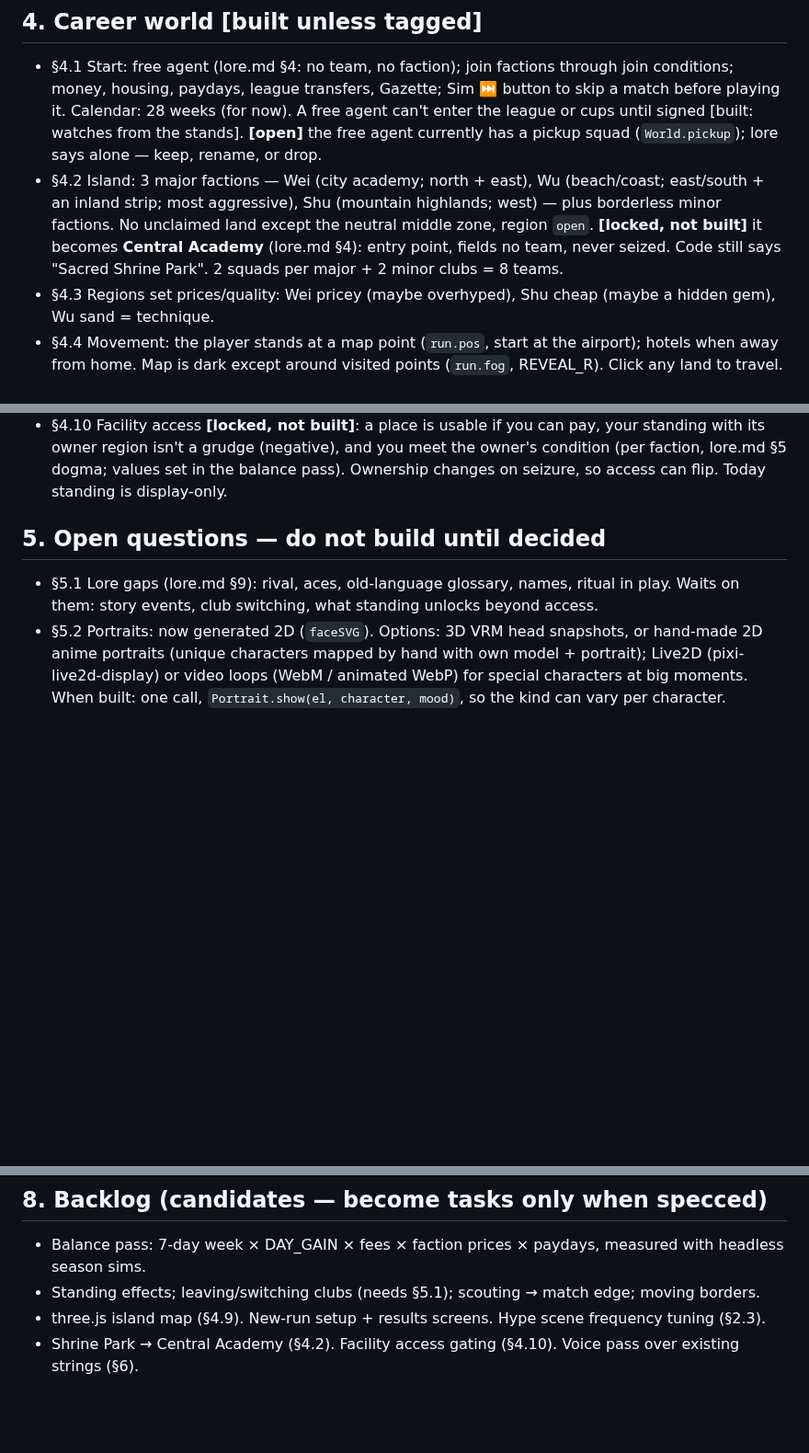
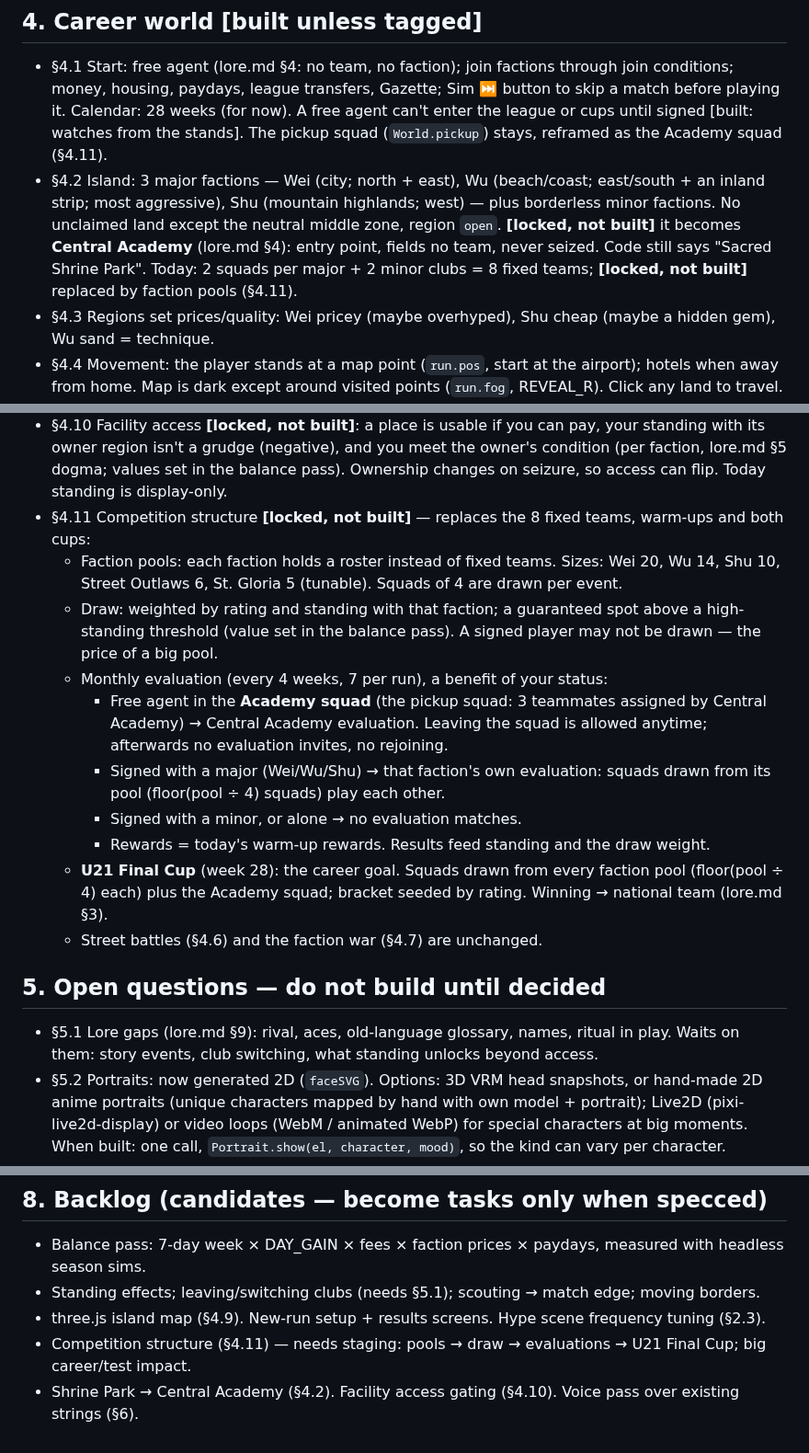
Before and after one commit to glairlyyy/spiker, a Markdown page: spec.md, 3 parts joined by grey strips. Shown at 92% size. Rendered like a GitHub page; blank space fills up the shorter version.

Commit message:
Docs: competition structure — faction pools, weighted draw, monthly evaluations, U21 Final Cup
Co-Authored-By: Claude Opus 5.5 <noreply@anthropic.com>
Claude-Session: https://claude.ai/code/session_01TRaJeqfBMXkutemJBYxnv8

```diff
--- a/spec.md
+++ b/spec.md
@@ -30,11 +30,12 @@ Status tags: **[built]** in the code now · **[locked]** decided, not built · *
 - §4.1 Start: free agent (lore.md §4: no team, no faction); join factions through join conditions; money, housing, paydays, league transfers,
   Gazette; Sim ⏭ button to skip a match before playing it. Calendar: 28 weeks (for now).
   A free agent can't enter the league or cups until signed [built: watches from the stands].
-  **[open]** the free agent currently has a pickup squad (`World.pickup`); lore says alone — keep, rename, or drop.
-- §4.2 Island: 3 major factions — Wei (city academy; north + east), Wu (beach/coast; east/south + an inland strip;
+  The pickup squad (`World.pickup`) stays, reframed as the Academy squad (§4.11).
+- §4.2 Island: 3 major factions — Wei (city; north + east), Wu (beach/coast; east/south + an inland strip;
   most aggressive), Shu (mountain highlands; west) — plus borderless minor factions. No unclaimed land except the
   neutral middle zone, region `open`. **[locked, not built]** it becomes **Central Academy** (lore.md §4): entry point,
-  fields no team, never seized. Code still says "Sacred Shrine Park". 2 squads per major + 2 minor clubs = 8 teams.
+  fields no team, never seized. Code still says "Sacred Shrine Park". Today: 2 squads per major + 2 minor clubs = 8
+  fixed teams; **[locked, not built]** replaced by faction pools (§4.11).
 - §4.3 Regions set prices/quality: Wei pricey (maybe overhyped), Shu cheap (maybe a hidden gem), Wu sand = technique.
 - §4.4 Movement: the player stands at a map point (`run.pos`, start at the airport); hotels when away from home.
   Map is dark except around visited points (`run.fog`, REVEAL_R). Click any land to travel.
@@ -54,6 +55,21 @@ Status tags: **[built]** in the code now · **[locked]** decided, not built · *
 - §4.10 Facility access **[locked, not built]**: a place is usable if you can pay, your standing with its owner
   region isn't a grudge (negative), and you meet the owner's condition (per faction, lore.md §5 dogma; values set in
   the balance pass). Ownership changes on seizure, so access can flip. Today standing is display-only.
+- §4.11 Competition structure **[locked, not built]** — replaces the 8 fixed teams, warm-ups and both cups:
+  - Faction pools: each faction holds a roster instead of fixed teams. Sizes: Wei 20, Wu 14, Shu 10, Street
+    Outlaws 6, St. Gloria 5 (tunable). Squads of 4 are drawn per event.
+  - Draw: weighted by rating and standing with that faction; a guaranteed spot above a high-standing threshold
+    (value set in the balance pass). A signed player may not be drawn — the price of a big pool.
+  - Monthly evaluation (every 4 weeks, 7 per run), a benefit of your status:
+    - Free agent in the **Academy squad** (the pickup squad: 3 teammates assigned by Central Academy) → Central
+      Academy evaluation. Leaving the squad is allowed anytime; afterwards no evaluation invites, no rejoining.
+    - Signed with a major (Wei/Wu/Shu) → that faction's own evaluation: squads drawn from its pool
+      (floor(pool ÷ 4) squads) play each other.
+    - Signed with a minor, or alone → no evaluation matches.
+    - Rewards = today's warm-up rewards. Results feed standing and the draw weight.
+  - **U21 Final Cup** (week 28): the career goal. Squads drawn from every faction pool (floor(pool ÷ 4) each)
+    plus the Academy squad; bracket seeded by rating. Winning → national team (lore.md §3).
+  - Street battles (§4.6) and the faction war (§4.7) are unchanged.
 
 ## 5. Open questions — do not build until decided
 - §5.1 Lore gaps (lore.md §9): rival, aces, old-language glossary, names, ritual in play. Waits on them: story
@@ -79,4 +95,5 @@ Status tags: **[built]** in the code now · **[locked]** decided, not built · *
 - Balance pass: 7-day week × DAY_GAIN × fees × faction prices × paydays, measured with headless season sims.
 - Standing effects; leaving/switching clubs (needs §5.1); scouting → match edge; moving borders.
 - three.js island map (§4.9). New-run setup + results screens. Hype scene frequency tuning (§2.3).
+- Competition structure (§4.11) — needs staging: pools → draw → evaluations → U21 Final Cup; big career/test impact.
 - Shrine Park → Central Academy (§4.2). Facility access gating (§4.10). Voice pass over existing strings (§6).
```
Also changed, not shown: lore.md (+5 -0 lines).
